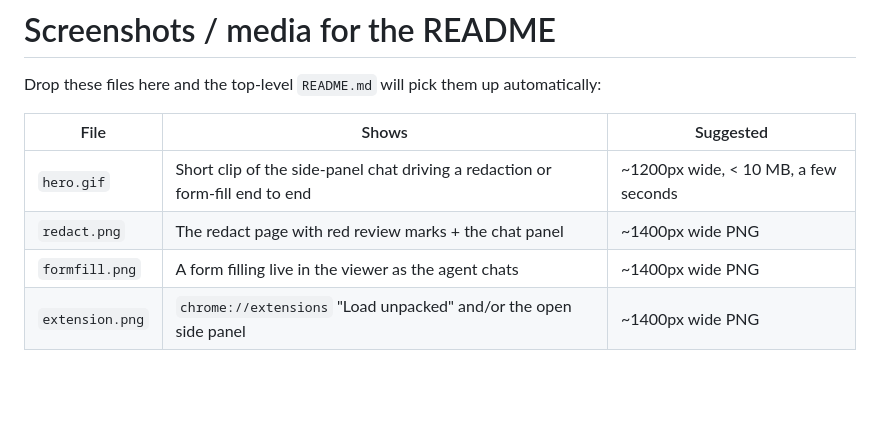
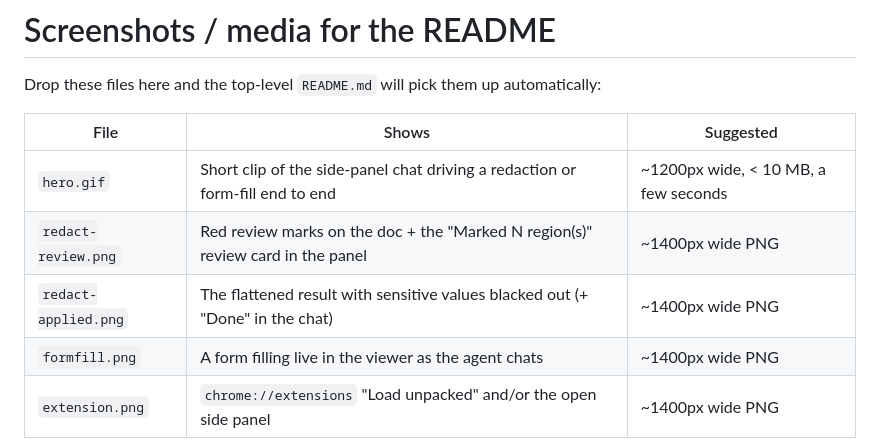
Before and after one commit to adobe/webmcp-acrobat-toolkit, a Markdown page: assets/README.md, the part around the change. Rendered like a GitHub page; blank space fills up the shorter version.

```diff
--- a/assets/README.md
+++ b/assets/README.md
@@ -5,7 +5,8 @@ Drop these files here and the top‑level `README.md` will pick them up automati
 | File | Shows | Suggested |
 |------|-------|-----------|
 | `hero.gif` | Short clip of the side‑panel chat driving a redaction or form‑fill end to end | ~1200px wide, < 10 MB, a few seconds |
-| `redact.png` | The redact page with red review marks + the chat panel | ~1400px wide PNG |
+| `redact-review.png` | Red review marks on the doc + the "Marked N region(s)" review card in the panel | ~1400px wide PNG |
+| `redact-applied.png` | The flattened result with sensitive values blacked out (+ "Done" in the chat) | ~1400px wide PNG |
 | `formfill.png` | A form filling live in the viewer as the agent chats | ~1400px wide PNG |
 | `extension.png` | `chrome://extensions` "Load unpacked" and/or the open side panel | ~1400px wide PNG |
 
```
Also changed, not shown: README.md (+11 -3 lines), assets/redact-applied.png (added), assets/redact-review.png (added).
